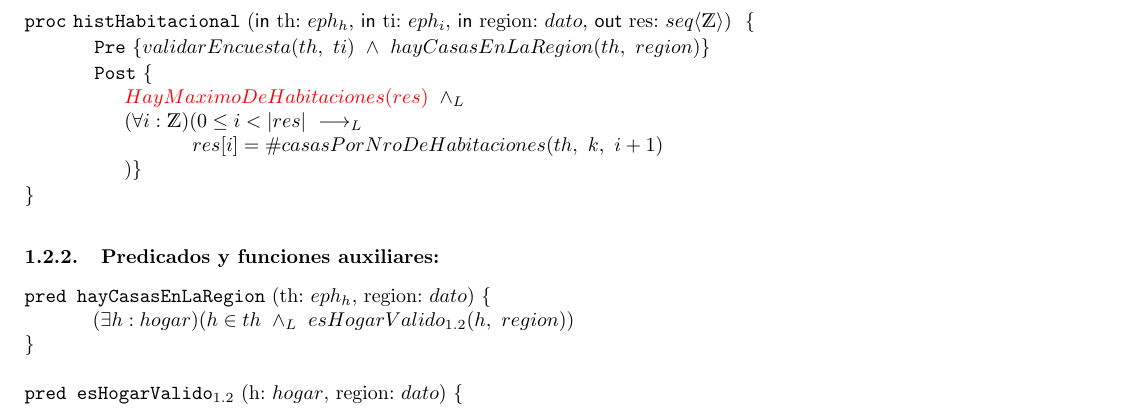
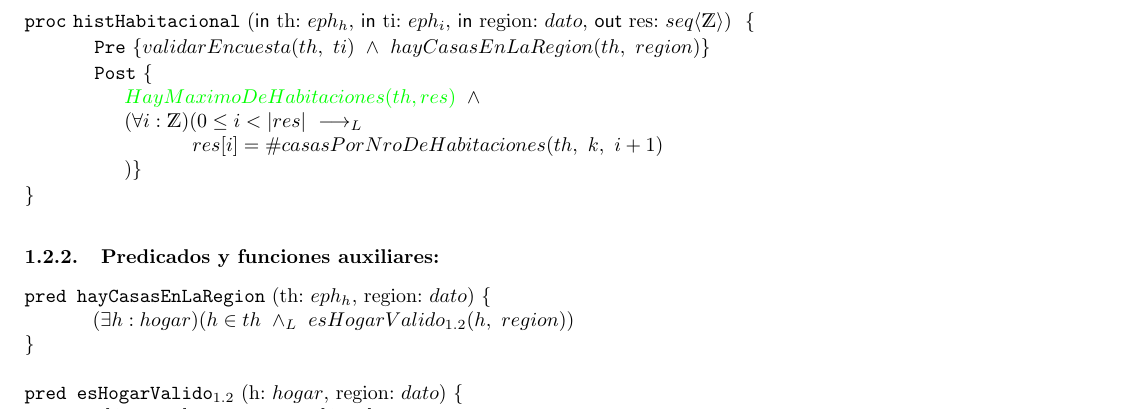
Before and after one commit to fedeaar/aed1-tp01, a LaTeX document (version template 2/solucion.tex): part of page 4 of 8, cut so that both start at the same text. Compiled offline with pdfLaTeX.

Commit message:
Update solucion.tex

```diff
--- a/version template 2/solucion.tex
+++ b/version template 2/solucion.tex
@@ -163,7 +163,7 @@
         \pre{validarEncuesta(th,\ ti)\ \y\ hayCasasEnLaRegion(th,\ region)}
         % CORREGIR
         \post{\\
-            \textcolor{red}{HayMaximoDeHabitaciones(res)}\ \yLuego \\
+            \textcolor{green}{HayMaximoDeHabitaciones(th, res)}\ \y \\
             (\forall i:\ent)(0\leq i < |res|\ \implicaLuego\\
             \tab res[i] = \#casasPorNroDeHabitaciones(th,\ k,\ i + 1)\\
         )}
```
Also changed, not shown: version template 2/solucion.tex (5 more changed lines).
